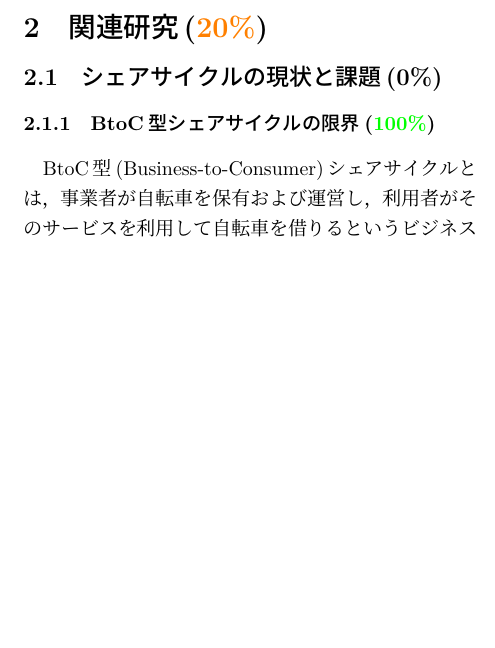
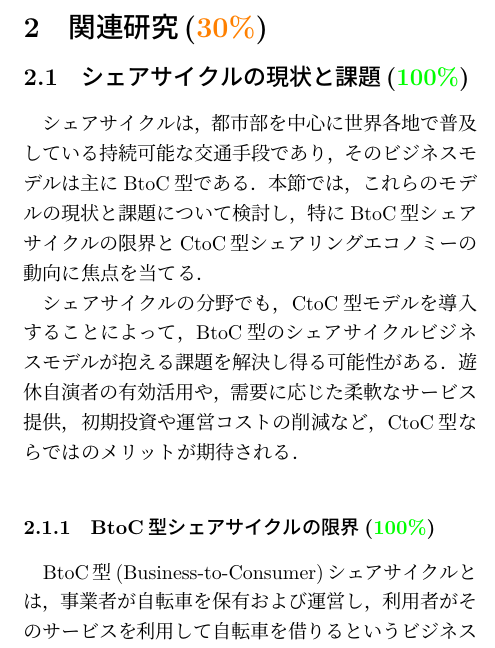
Before and after one commit to Koki-Kazaore/Research, a LaTeX thesis (documents/masterThesis/tex/main.tex, which reads documents/masterThesis/tex/contents/chapter2.tex): part of one column of page 6 of 40, cut so that both start at the same text, the shorter picture padded with empty space. Compiled offline with LuaLaTeX.

Commit message:
「2.1 シェアサイクルの現状と課題」執筆完了

```diff
--- a/documents/masterThesis/tex/contents/chapter2.tex
+++ b/documents/masterThesis/tex/contents/chapter2.tex
@@ -1,11 +1,12 @@
 % 第2章
-\section{関連研究(\textcolor{orange}{20\%})}
+\section{関連研究(\textcolor{orange}{30\%})}
   \label{sec:関連研究}
     \par
 
-  \subsection{シェアサイクルの現状と課題(0\%)}
+  \subsection{シェアサイクルの現状と課題(\textcolor{green}{100\%})}
     \label{sec:シェアサイクルの現状と課題}
-      % \par 「2.1 BtoC型シェアサイクルの現状と課題」の中で、この節では「BtoC型」モデルの特徴とその限界について焦点を当てることを明示します。
+      \par シェアサイクルは，都市部を中心に世界各地で普及している持続可能な交通手段であり，そのビジネスモデルは主にBtoC型である．本節では，これらのモデルの現状と課題について検討し，特にBtoC型シェアサイクルの限界とCtoC型シェアリングエコノミーの動向に焦点を当てる．
+      \par シェアサイクルの分野でも，CtoC型モデルを導入することによって，BtoC型のシェアサイクルビジネスモデルが抱える課題を解決し得る可能性がある．遊休自演者の有効活用や，需要に応じた柔軟なサービス提供，初期投資や運営コストの削減など，CtoC型ならではのメリットが期待される．
 
       \subsubsection{BtoC型シェアサイクルの限界(\textcolor{green}{100\%})}
         \label{sec:BtoC型シェアサイクルの限界}
```
Also changed, not shown: documents/masterThesis/tex/main.tex (+1 -1 lines).
